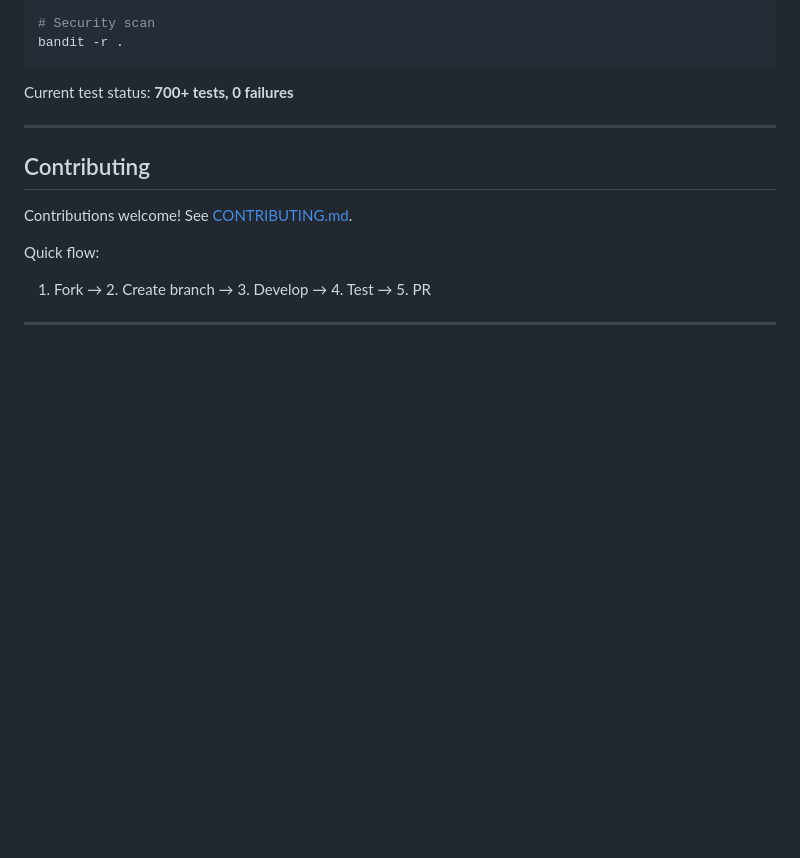
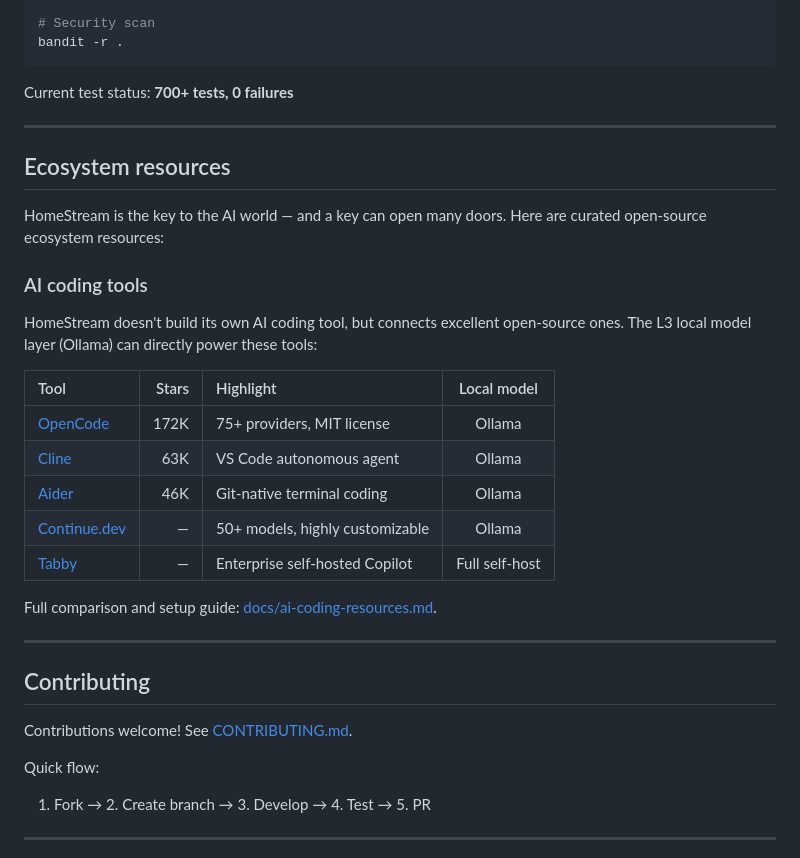
Before and after one commit to Ninefoldatwill/homestream, a Markdown page: README_EN.md, the part around the change. Rendered like a GitHub page; blank space fills up the shorter version.

```diff
--- a/README_EN.md
+++ b/README_EN.md
@@ -259,6 +259,26 @@ Current test status: **700+ tests, 0 failures**
 
 ---
 
+## Ecosystem resources
+
+HomeStream is the key to the AI world — and a key can open many doors. Here are curated open-source ecosystem resources:
+
+### AI coding tools
+
+HomeStream doesn't build its own AI coding tool, but connects excellent open-source ones. The L3 local model layer (Ollama) can directly power these tools:
+
+| Tool | Stars | Highlight | Local model |
+|:-----|------:|:----------|:-----------:|
+| [OpenCode](https://github.com/sst/opencode) | 172K | 75+ providers, MIT license | Ollama |
+| [Cline](https://github.com/cline/cline) | 63K | VS Code autonomous agent | Ollama |
+| [Aider](https://github.com/Aider-AI/aider) | 46K | Git-native terminal coding | Ollama |
+| [Continue.dev](https://github.com/continuedev/continue) | — | 50+ models, highly customizable | Ollama |
+| [Tabby](https://github.com/TabbyML/tabby) | — | Enterprise self-hosted Copilot | Full self-host |
+
+Full comparison and setup guide: [docs/ai-coding-resources.md](docs/ai-coding-resources.md).
+
+---
+
 ## Contributing
 
 Contributions welcome! See [CONTRIBUTING.md](CONTRIBUTING.md).
```
Also changed, not shown: README.md (+20 -0 lines), docs/ai-coding-resources.md (added, +158 -0 lines).
